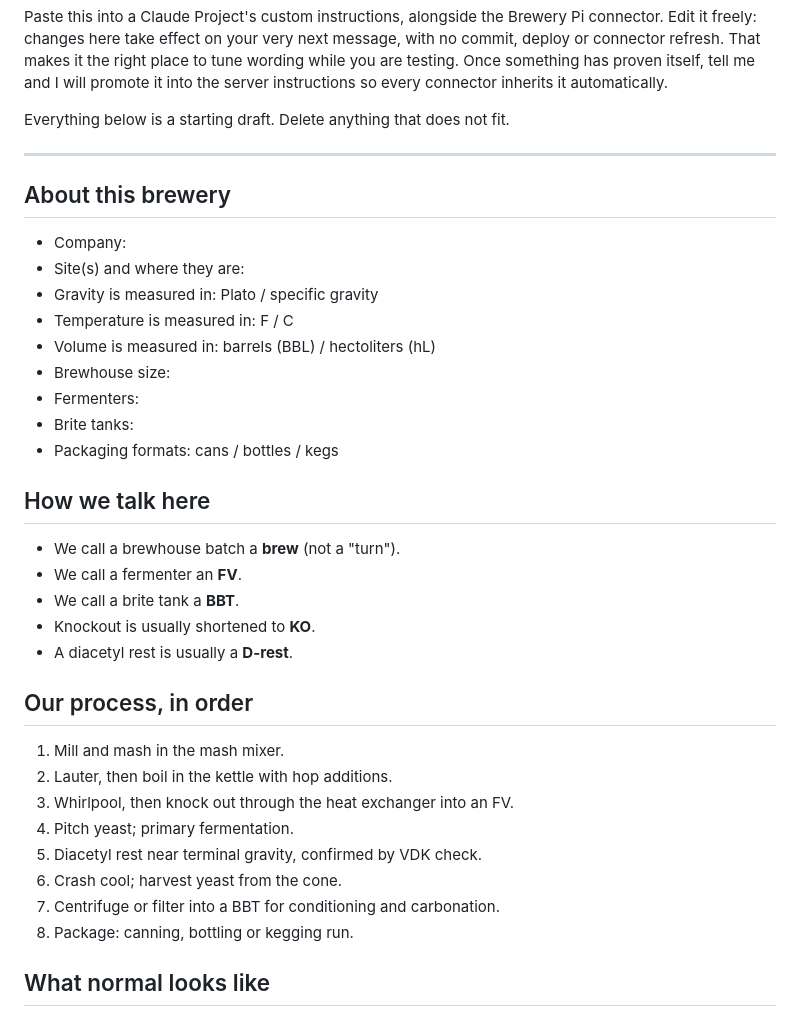
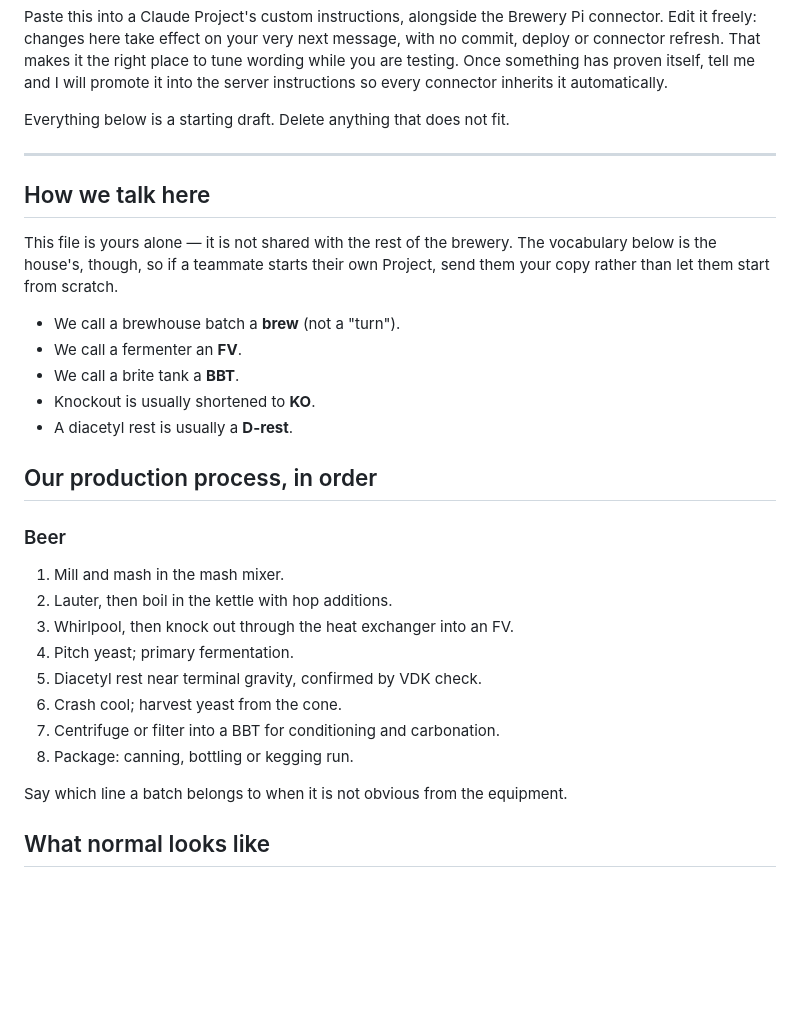
Before and after one commit to brewerypi/brewerypi-v2, a Markdown page: docs/claude-project-starter.md, the part around the change. GitHub-like rendering; blank space fills up the shorter version.

Commit message:
Trim the Project starter to what cannot be looked up
Drops "About this brewery". Every line of it -- company, sites, vessel
counts, packaging formats, and the gravity/temperature/volume units --
is read back out of the system once the brewery is configured, so the
section was at best redundant and at worst wrong: a stale vessel count
contradicts the server instruction to read the list rather than assume
it. The setup conversation it would otherwise feed is already scaffolded
server-side by the admin tier's setup order, which every admin connector
inherits with no per-user file.

Keeps "How we talk here" in the first person plural. The vocabulary is
the house's, not the author's -- two brewers at one site would write the
same list -- and the file already carries the per-person section further
down in "How I want you to behave". A note up top is honest about the
copy not being shared without mislabeling what is in it.

Renames "Our process" to "Our production process" and splits it into a
block per product line, with beer as the worked example and commented
seltzer and RTD sketches. Naming it "our brewing process" would have
gone the wrong way: a house running three lines needs room for three,
and a seltzer skips mash, lauter and boil entirely.

```diff
--- a/docs/claude-project-starter.md
+++ b/docs/claude-project-starter.md
@@ -11,23 +11,13 @@ Everything below is a starting draft. Delete anything that does not fit.
 
 ---
 
-## About this brewery
-
-<!-- Fill this in for the brewery you are demoing or running. -->
-
-- Company:
-- Site(s) and where they are:
-- Gravity is measured in: Plato / specific gravity
-- Temperature is measured in: F / C
-- Volume is measured in: barrels (BBL) / hectoliters (hL)
-- Brewhouse size:
-- Fermenters:
-- Brite tanks:
-- Packaging formats: cans / bottles / kegs
-
 ## How we talk here
 
 <!-- Correct me here whenever the agent uses a word you would not use. -->
+
+This file is yours alone — it is not shared with the rest of the brewery. The
+vocabulary below is the house's, though, so if a teammate starts their own
+Project, send them your copy rather than let them start from scratch.
 
 - We call a brewhouse batch a **brew** (not a "turn").
 - We call a fermenter an **FV**.
@@ -35,9 +25,14 @@ Everything below is a starting draft. Delete anything that does not fit.
 - Knockout is usually shortened to **KO**.
 - A diacetyl rest is usually a **D-rest**.
 
-## Our process, in order
+## Our production process, in order
 
-<!-- A short outline helps the agent reason about what happens when. -->
+<!-- A short outline helps the agent reason about what happens when. Keep one
+     block per product line: a seltzer or an RTD does not follow the beer
+     path, and a single list cannot stretch over both. Delete what you do not
+     make. -->
+
+### Beer
 
 1. Mill and mash in the mash mixer.
 2. Lauter, then boil in the kettle with hop additions.
@@ -47,6 +42,26 @@ Everything below is a starting draft. Delete anything that does not fit.
 6. Crash cool; harvest yeast from the cone.
 7. Centrifuge or filter into a BBT for conditioning and carbonation.
 8. Package: canning, bottling or kegging run.
+
+<!-- Sketches to replace with your own, if you run these lines:
+
+### Hard seltzer
+
+1. Dissolve sugar to gravity; no mash, lauter or boil.
+2. Pitch yeast with nutrient; ferment to dry.
+3. Carbon-filter the base to strip flavor and color.
+4. Blend flavor and acid to spec in a BBT; carbonate.
+5. Package.
+
+### RTD
+
+1. Blend spirit or base, flavor, sweetener and water to spec.
+2. Carbonate if the format calls for it; no fermentation.
+3. Package.
+
+-->
+
+Say which line a batch belongs to when it is not obvious from the equipment.
 
 ## What normal looks like
 
```
Also changed, not shown: CHANGELOG.md (+8 -3 lines).
